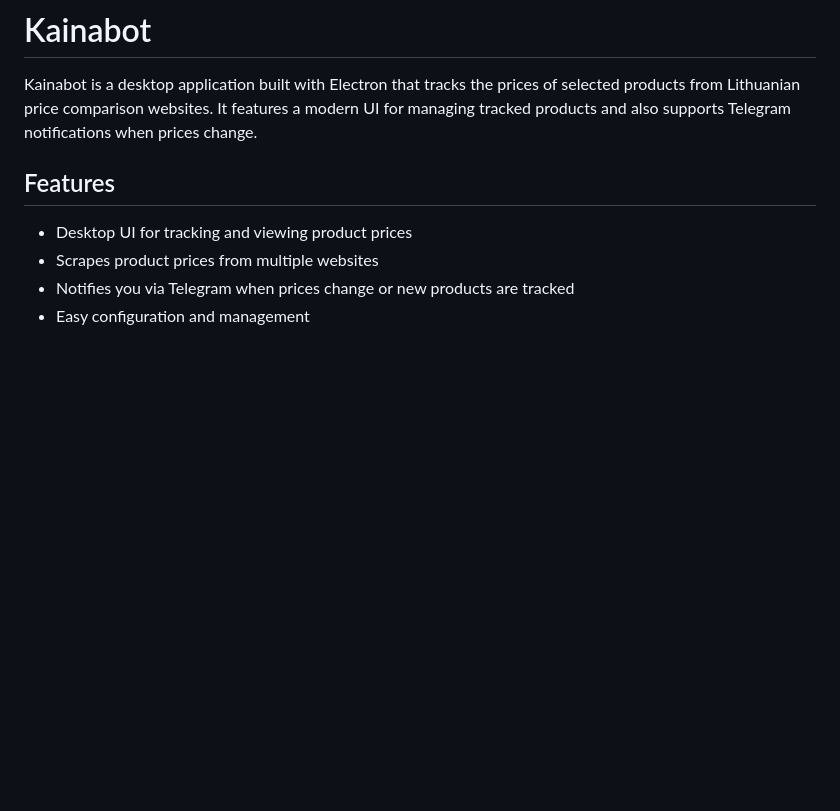
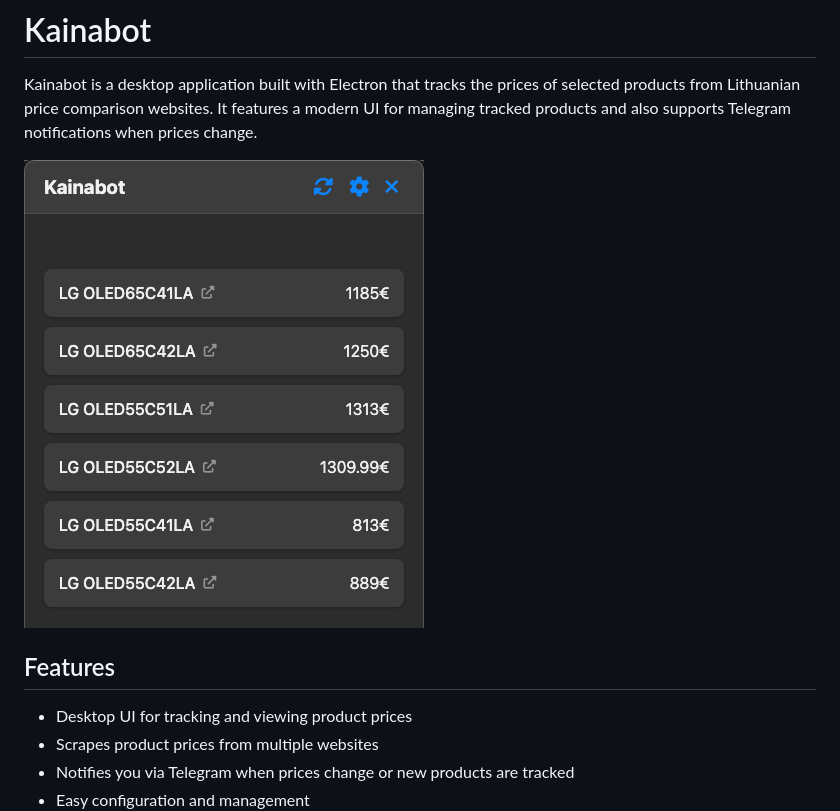
Before and after one commit to fosron/kainabot, a Markdown page: README.md, the part around the change. Rendered like a GitHub page; pictures changed too: screens/screen.png (added); blank space fills up the shorter version.

Commit message:
feat: add Electron app dependency installation and include UI screenshot in README

```diff
--- a/README.md
+++ b/README.md
@@ -1,6 +1,8 @@
 # Kainabot
 
 Kainabot is a desktop application built with Electron that tracks the prices of selected products from Lithuanian price comparison websites. It features a modern UI for managing tracked products and also supports Telegram notifications when prices change.
+
+![Kainabot UI](screens/screen.png)
 
 ## Features
 - Desktop UI for tracking and viewing product prices
```
Also changed, not shown: 2 other files.
